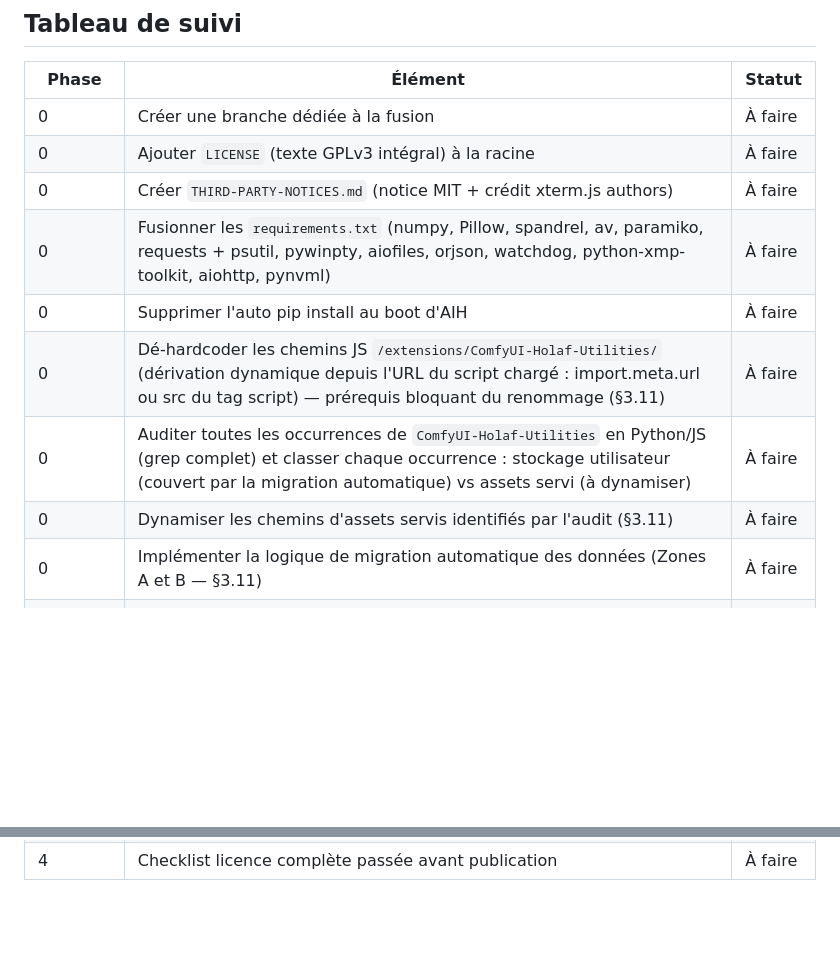
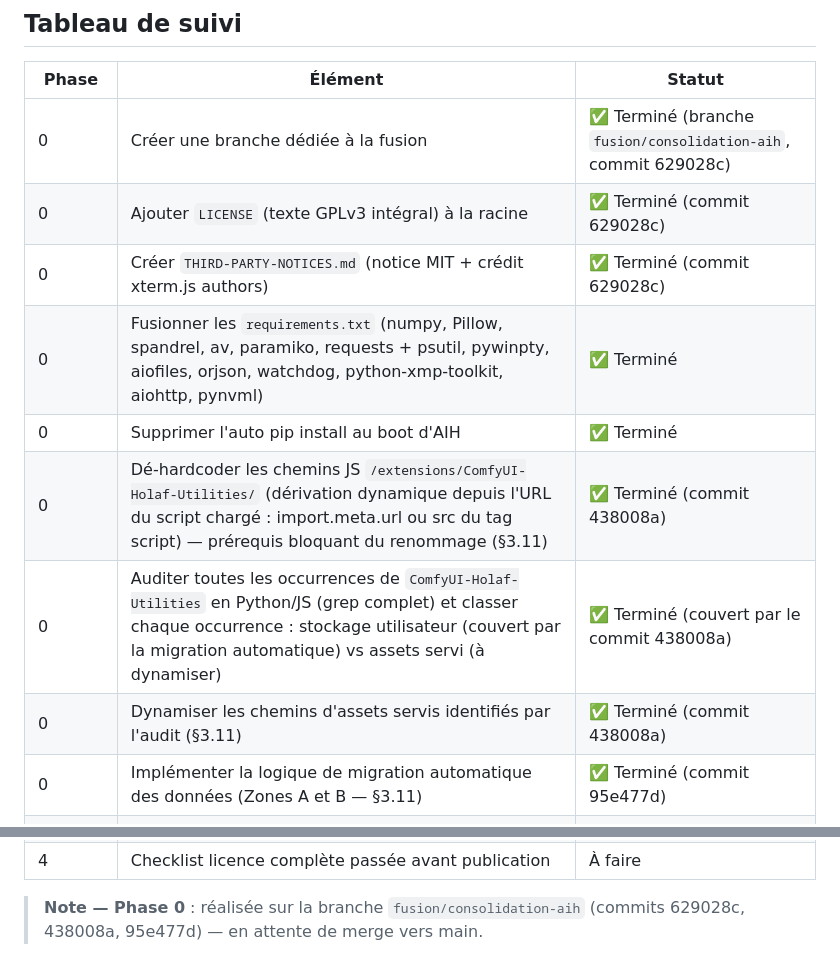
Before and after one commit to grokuku/ComfyUI-Holaf-Utilities, a Markdown page: PLAN_FUSION.md, 2 parts joined by grey strips. GitHub-like rendering; blank space fills up the shorter version.

Commit message:
Update root: PLAN_FUSION.md
Modified:
  ~ PLAN_FUSION.md

```diff
--- a/PLAN_FUSION.md
+++ b/PLAN_FUSION.md
@@ -309,15 +309,15 @@ Justification : code CUI-Holaf déjà GPL, auteur unique des trois projets (= dr
 
 | Phase | Élément | Statut |
 |---|---|---|
-| 0 | Créer une branche dédiée à la fusion | À faire |
-| 0 | Ajouter `LICENSE` (texte GPLv3 intégral) à la racine | À faire |
-| 0 | Créer `THIRD-PARTY-NOTICES.md` (notice MIT + crédit xterm.js authors) | À faire |
-| 0 | Fusionner les `requirements.txt` (numpy, Pillow, spandrel, av, paramiko, requests + psutil, pywinpty, aiofiles, orjson, watchdog, python-xmp-toolkit, aiohttp, pynvml) | À faire |
-| 0 | Supprimer l'auto pip install au boot d'AIH | À faire |
-| 0 | Dé-hardcoder les chemins JS `/extensions/ComfyUI-Holaf-Utilities/` (dérivation dynamique depuis l'URL du script chargé : import.meta.url ou src du tag script) — prérequis bloquant du renommage (§3.11) | À faire |
-| 0 | Auditer toutes les occurrences de `ComfyUI-Holaf-Utilities` en Python/JS (grep complet) et classer chaque occurrence : stockage utilisateur (couvert par la migration automatique) vs assets servi (à dynamiser) | À faire |
-| 0 | Dynamiser les chemins d'assets servis identifiés par l'audit (§3.11) | À faire |
-| 0 | Implémenter la logique de migration automatique des données (Zones A et B — §3.11) | À faire |
+| 0 | Créer une branche dédiée à la fusion | ✅ Terminé (branche `fusion/consolidation-aih`, commit 629028c) |
+| 0 | Ajouter `LICENSE` (texte GPLv3 intégral) à la racine | ✅ Terminé (commit 629028c) |
+| 0 | Créer `THIRD-PARTY-NOTICES.md` (notice MIT + crédit xterm.js authors) | ✅ Terminé (commit 629028c) |
+| 0 | Fusionner les `requirements.txt` (numpy, Pillow, spandrel, av, paramiko, requests + psutil, pywinpty, aiofiles, orjson, watchdog, python-xmp-toolkit, aiohttp, pynvml) | ✅ Terminé |
+| 0 | Supprimer l'auto pip install au boot d'AIH | ✅ Terminé |
+| 0 | Dé-hardcoder les chemins JS `/extensions/ComfyUI-Holaf-Utilities/` (dérivation dynamique depuis l'URL du script chargé : import.meta.url ou src du tag script) — prérequis bloquant du renommage (§3.11) | ✅ Terminé (commit 438008a) |
+| 0 | Auditer toutes les occurrences de `ComfyUI-Holaf-Utilities` en Python/JS (grep complet) et classer chaque occurrence : stockage utilisateur (couvert par la migration automatique) vs assets servi (à dynamiser) | ✅ Terminé (couvert par le commit 438008a) |
+| 0 | Dynamiser les chemins d'assets servis identifiés par l'audit (§3.11) | ✅ Terminé (commit 438008a) |
+| 0 | Implémenter la logique de migration automatique des données (Zones A et B — §3.11) | ✅ Terminé (commit 95e477d) |
 | 0+ (post-Phase 0) | Renommer le repo sur GitHub : `ComfyUI-Holaf-Utils` → `ComfyUI-AI-Helper` (redirections automatiques des anciennes URLs) | À faire |
 | 0+ (post-Phase 0) | Mettre à jour les remotes git locaux vers le nouveau nom | À faire |
 | 0+ (post-Phase 0) | Communiquer aux utilisateurs : réinstaller l'extension sous le nouveau nom (données migrées automatiquement au premier démarrage, §3.11) | À faire |
@@ -358,3 +358,5 @@ Justification : code CUI-Holaf déjà GPL, auteur unique des trois projets (= dr
 | 4 | Vérifier que LICENSE/en-têtes/notices Copyright de CUI-Holaf sont intacts | À faire |
 | 4 | Confirmer la licence spandrel avant release (`pip show spandrel`) | À faire |
 | 4 | Checklist licence complète passée avant publication | À faire |
+
+> **Note — Phase 0** : réalisée sur la branche `fusion/consolidation-aih` (commits 629028c, 438008a, 95e477d) — en attente de merge vers main.
```
